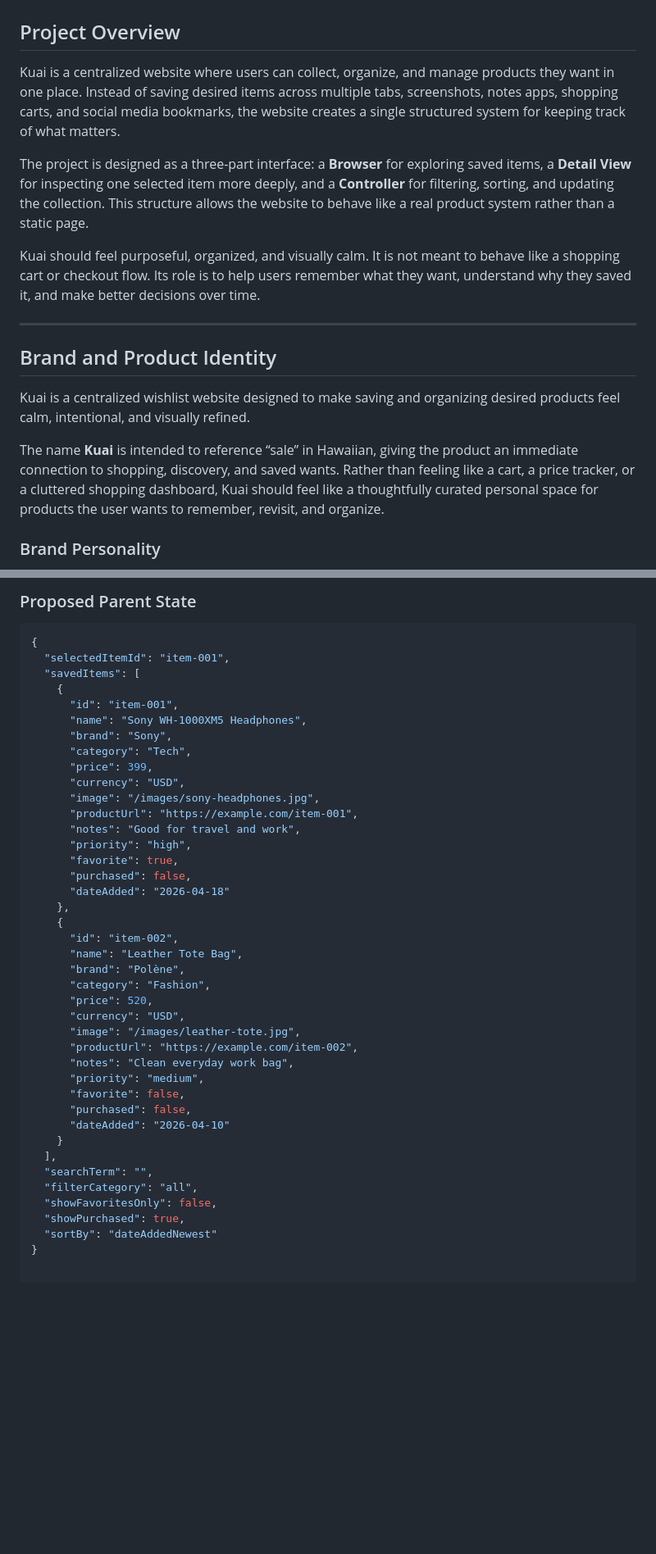
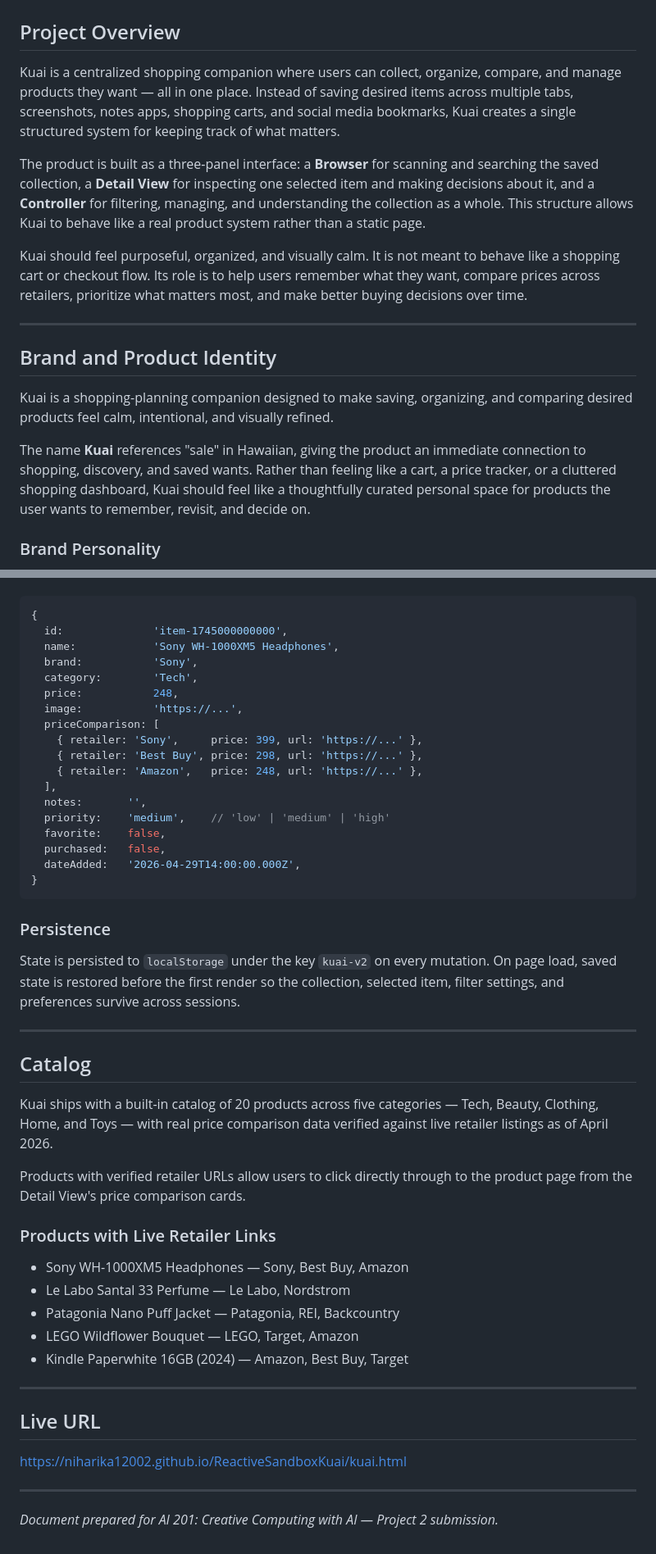
Before and after one commit to Niharika12002/ReactiveSandboxKuai, a Markdown page: README.md, 2 parts joined by grey strips. Shown at 82% size. Rendered like a GitHub page; blank space fills up the shorter version.

````diff
--- a/README.md
+++ b/README.md
@@ -3,18 +3,18 @@
 ## Design Intent Document
 
 ## Project Overview
-Kuai is a centralized website where users can collect, organize, and manage products they want in one place. Instead of saving desired items across multiple tabs, screenshots, notes apps, shopping carts, and social media bookmarks, the website creates a single structured system for keeping track of what matters.
+Kuai is a centralized shopping companion where users can collect, organize, compare, and manage products they want — all in one place. Instead of saving desired items across multiple tabs, screenshots, notes apps, shopping carts, and social media bookmarks, Kuai creates a single structured system for keeping track of what matters.
 
-The project is designed as a three-part interface: a **Browser** for exploring saved items, a **Detail View** for inspecting one selected item more deeply, and a **Controller** for filtering, sorting, and updating the collection. This structure allows the website to behave like a real product system rather than a static page.
+The product is built as a three-panel interface: a **Browser** for scanning and searching the saved collection, a **Detail View** for inspecting one selected item and making decisions about it, and a **Controller** for filtering, managing, and understanding the collection as a whole. This structure allows Kuai to behave like a real product system rather than a static page.
 
-Kuai should feel purposeful, organized, and visually calm. It is not meant to behave like a shopping cart or checkout flow. Its role is to help users remember what they want, understand why they saved it, and make better decisions over time.
+Kuai should feel purposeful, organized, and visually calm. It is not meant to behave like a shopping cart or checkout flow. Its role is to help users remember what they want, compare prices across retailers, prioritize what matters most, and make better buying decisions over time.
 
 ---
 
 ## Brand and Product Identity
-Kuai is a centralized wishlist website designed to make saving and organizing desired products feel calm, intentional, and visually refined.
+Kuai is a shopping-planning companion designed to make saving, organizing, and comparing desired products feel calm, intentional, and visually refined.
 
-The name **Kuai** is intended to reference “sale” in Hawaiian, giving the product an immediate connection to shopping, discovery, and saved wants. Rather than feeling like a cart, a price tracker, or a cluttered shopping dashboard, Kuai should feel like a thoughtfully curated personal space for products the user wants to remember, revisit, and organize.
+The name **Kuai** references "sale" in Hawaiian, giving the product an immediate connection to shopping, discovery, and saved wants. Rather than feeling like a cart, a price tracker, or a cluttered shopping dashboard, Kuai should feel like a thoughtfully curated personal space for products the user wants to remember, revisit, and decide on.
 
 ### Brand Personality
 - Stress-free
@@ -251,43 +251,47 @@ Kuai’s shared state should manage:
 
-### Proposed Parent State
-```json
+```javascript
 {
-  "selectedItemId": "item-001",
-  "savedItems": [
-    {
-      "id": "item-001",
-      "name": "Sony WH-1000XM5 Headphones",
-      "brand": "Sony",
-      "category": "Tech",
-      "price": 399,
-      "currency": "USD",
-      "image": "/images/sony-headphones.jpg",
-      "productUrl": "https://example.com/item-001",
-      "notes": "Good for travel and work",
-      "priority": "high",
-      "favorite": true,
-      "purchased": false,
-      "dateAdded": "2026-04-18"
-    },
-    {
-      "id": "item-002",
-      "name": "Leather Tote Bag",
-      "brand": "Polène",
-      "category": "Fashion",
-      "price": 520,
-      "currency": "USD",
-      "image": "/images/leather-tote.jpg",
-      "productUrl": "https://example.com/item-002",
-      "notes": "Clean everyday work bag",
-      "priority": "medium",
-      "favorite": false,
-      "purchased": false,
-      "dateAdded": "2026-04-10"
-    }
+  id:              'item-1745000000000',
+  name:            'Sony WH-1000XM5 Headphones',
+  brand:           'Sony',
+  category:        'Tech',
+  price:           248,
+  image:           'https://...',
+  priceComparison: [
+    { retailer: 'Sony',     price: 399, url: 'https://...' },
+    { retailer: 'Best Buy', price: 298, url: 'https://...' },
+    { retailer: 'Amazon',   price: 248, url: 'https://...' },
   ],
-  "searchTerm": "",
-  "filterCategory": "all",
-  "showFavoritesOnly": false,
-  "showPurchased": true,
-  "sortBy": "dateAddedNewest"
+  notes:       '',
+  priority:    'medium',    // 'low' | 'medium' | 'high'
+  favorite:    false,
+  purchased:   false,
+  dateAdded:   '2026-04-29T14:00:00.000Z',
 }
+```
+
+### Persistence
+State is persisted to `localStorage` under the key `kuai-v2` on every mutation. On page load, saved state is restored before the first render so the collection, selected item, filter settings, and preferences survive across sessions.
+
+---
+
+## Catalog
+Kuai ships with a built-in catalog of 20 products across five categories — Tech, Beauty, Clothing, Home, and Toys — with real price comparison data verified against live retailer listings as of April 2026.
+
+Products with verified retailer URLs allow users to click directly through to the product page from the Detail View's price comparison cards.
+
+### Products with Live Retailer Links
+- Sony WH-1000XM5 Headphones — Sony, Best Buy, Amazon
+- Le Labo Santal 33 Perfume — Le Labo, Nordstrom
+- Patagonia Nano Puff Jacket — Patagonia, REI, Backcountry
+- LEGO Wildflower Bouquet — LEGO, Target, Amazon
+- Kindle Paperwhite 16GB (2024) — Amazon, Best Buy, Target
+
+---
+
+## Live URL
+[https://niharika12002.github.io/ReactiveSandboxKuai/kuai.html](https://niharika12002.github.io/ReactiveSandboxKuai/kuai.html)
+
+---
+
+*Document prepared for AI 201: Creative Computing with AI — Project 2 submission.*
````
Also changed, not shown: other parts of README.md (+101 -101 lines).
